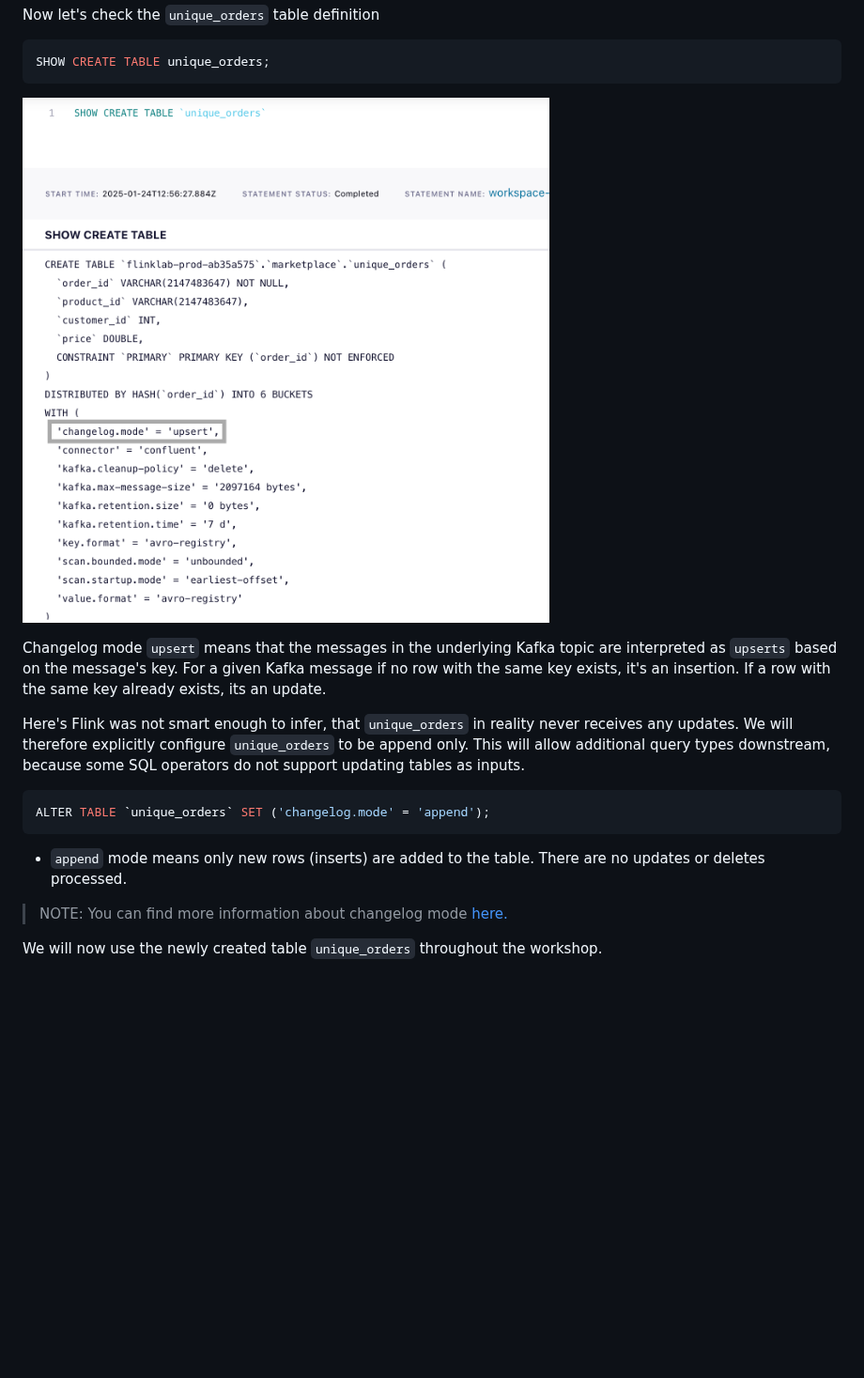
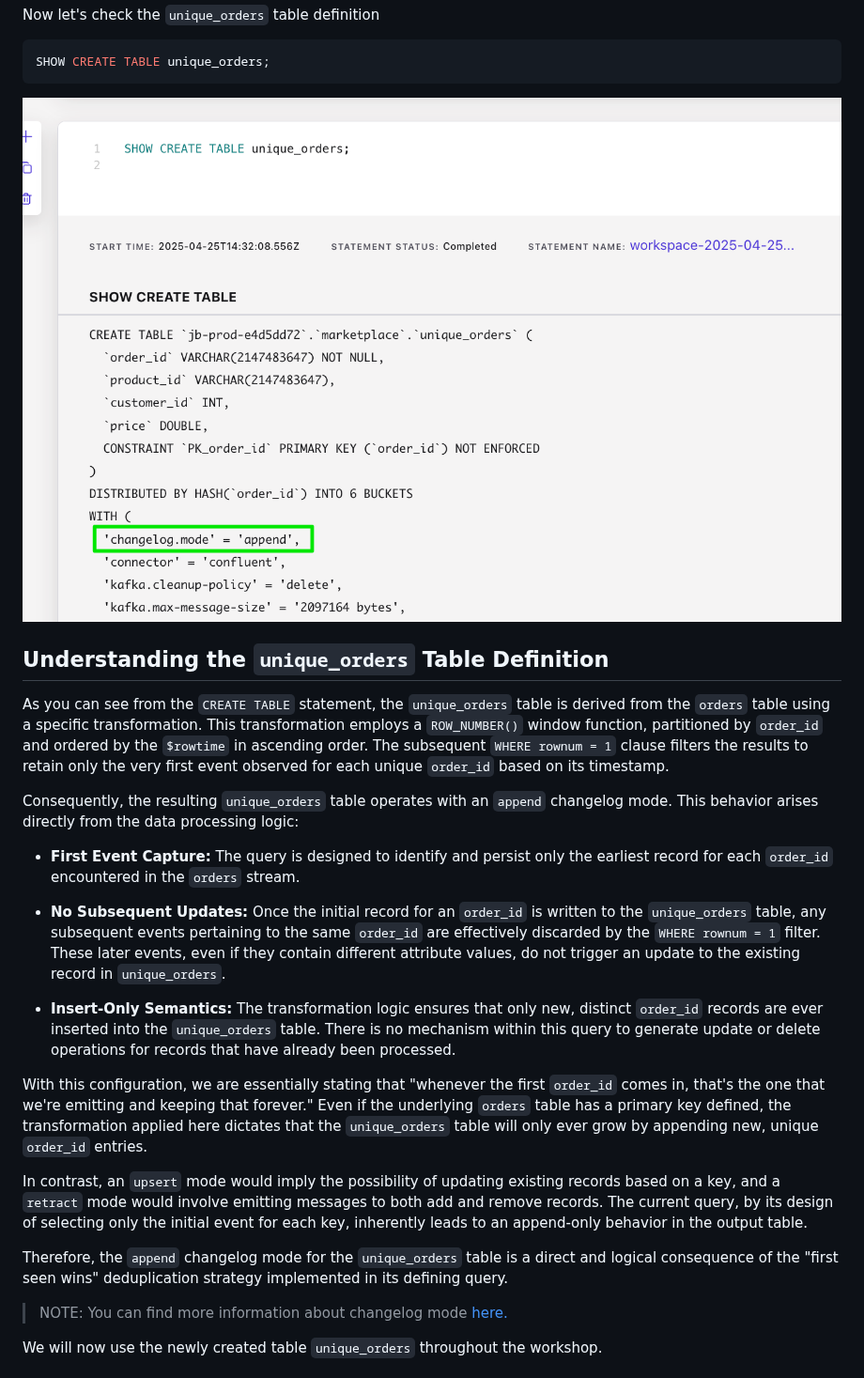
Before and after one commit to confluentinc/confluent-cloud-flink-workshop, a Markdown page: flink-getting-started/lab1.md, the part around one of its changes. Shown at 94% size. Rendered like a GitHub page; pictures changed too: flink-getting-started/img/create_table_unique_orders.png; blank space fills up the shorter version.

Commit message:
removed reference to upsert and fixed query

````diff
--- a/flink-getting-started/lab1.md
+++ b/flink-getting-started/lab1.md
@@ -297,14 +297,21 @@ SHOW CREATE TABLE unique_orders;
 
-Changelog mode `upsert` means that the messages in the underlying Kafka topic are interpreted as `upserts` based on the message's key. For a given Kafka message if no row with the same key exists, it's an insertion. If a row with the same key already exists, its an update.
+## Understanding the `unique_orders` Table Definition
 
-Here's Flink was not smart enough to infer, that `unique_orders` in reality never receives any updates. We will therefore explicitly configure `unique_orders` to be append only. This will allow additional query types downstream, because some SQL operators do not support updating tables as inputs.
+As you can see from the `CREATE TABLE` statement, the `unique_orders` table is derived from the `orders` table using a specific transformation. This transformation employs a `ROW_NUMBER()` window function, partitioned by `order_id` and ordered by the `$rowtime` in ascending order. The subsequent `WHERE rownum = 1` clause filters the results to retain only the very first event observed for each unique `order_id` based on its timestamp.
 
+Consequently, the resulting `unique_orders` table operates with an `append` changelog mode. This behavior arises directly from the data processing logic:
 
-```sql
-ALTER TABLE `unique_orders` SET ('changelog.mode' = 'append');
-```
+* **First Event Capture:** The query is designed to identify and persist only the earliest record for each `order_id` encountered in the `orders` stream.
 
-* `append` mode means only new rows (inserts) are added to the table. There are no updates or deletes processed.
+* **No Subsequent Updates:** Once the initial record for an `order_id` is written to the `unique_orders` table, any subsequent events pertaining to the same `order_id` are effectively discarded by the `WHERE rownum = 1` filter. These later events, even if they contain different attribute values, do not trigger an update to the existing record in `unique_orders`.
+
+* **Insert-Only Semantics:** The transformation logic ensures that only new, distinct `order_id` records are ever inserted into the `unique_orders` table. There is no mechanism within this query to generate update or delete operations for records that have already been processed.
+
+With this configuration, we are essentially stating that "whenever the first `order_id` comes in, that's the one that we're emitting and keeping that forever." Even if the underlying `orders` table has a primary key defined, the transformation applied here dictates that the `unique_orders` table will only ever grow by appending new, unique `order_id` entries.
+
+In contrast, an `upsert` mode would imply the possibility of updating existing records based on a key, and a `retract` mode would involve emitting messages to both add and remove records. The current query, by its design of selecting only the initial event for each key, inherently leads to an append-only behavior in the output table.
+
+Therefore, the `append` changelog mode for the `unique_orders` table is a direct and logical consequence of the "first seen wins" deduplication strategy implemented in its defining query.
 
 
 > NOTE: You can find more information about changelog mode [here.](https://docs.confluent.io/cloud/current/flink/concepts/dynamic-tables.html#changelog-entries)
````
Also changed, not shown: other parts of flink-getting-started/lab1.md (+24 -18 lines), flink-getting-started/lab2.md (+17 -16 lines), tableflow-labs/lab4.md (+1 -1 lines).
